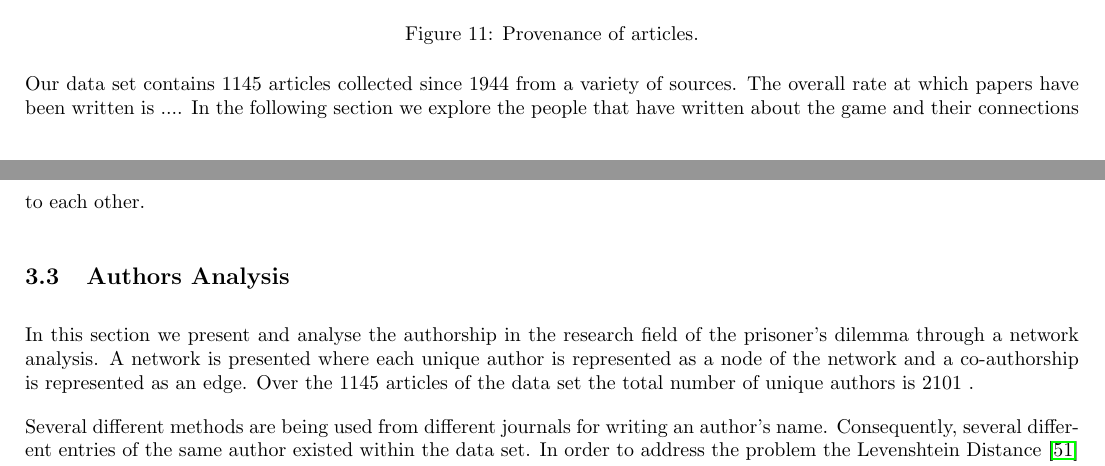
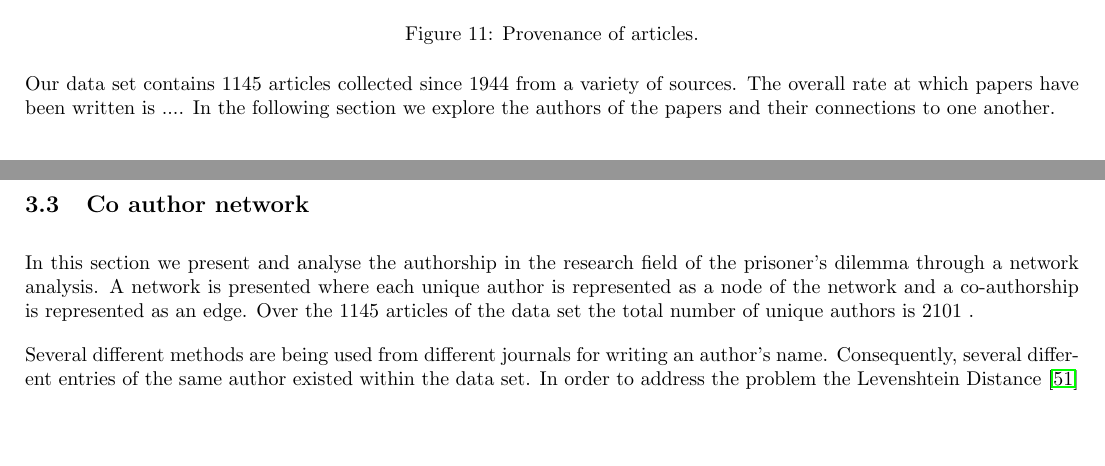
Before and after one commit to Nikoleta-v3/bibliometric-study-of-the-prisoners-dilemma, a LaTeX document (main.tex): two parts of pages 17 and 18 of 32, joined at a grey line, cut so that both start at the same text, the shorter picture padded with empty space. Compiled offline with pdfLaTeX.

Commit message:
Add numerous TODOs about co author net.

```diff
--- a/main.tex
+++ b/main.tex
@@ -1282,9 +1282,16 @@ Our data set contains \uniquetitles articles collected since 1944 from a variety
 of sources. The overall rate at which papers have been written is ....
 % TODO summarise main findings.
 In the following section we explore
-the people that have written about the game and their connections to each other.
-
-\subsection{Authors Analysis}
+the authors of the papers and their connections to one another.
+
+\subsection{Co author network}
+
+% TODO Describe some works that look at literature graphs (these typically look
+% at citation graphs)
+% TODO Describe how these are often used to measure influence however (mention
+% that blog post) influence does not correspond to citation.
+% TODO Define the co author network as a weight graph G =...
+% TODO Possibly include subgraphs as examples.
 
 In this section we present and analyse the authorship in the research field of the
 prisoner's dilemma through a network analysis. A network is presented where each
```
Also changed, not shown: main.tex (6 more changed lines).
